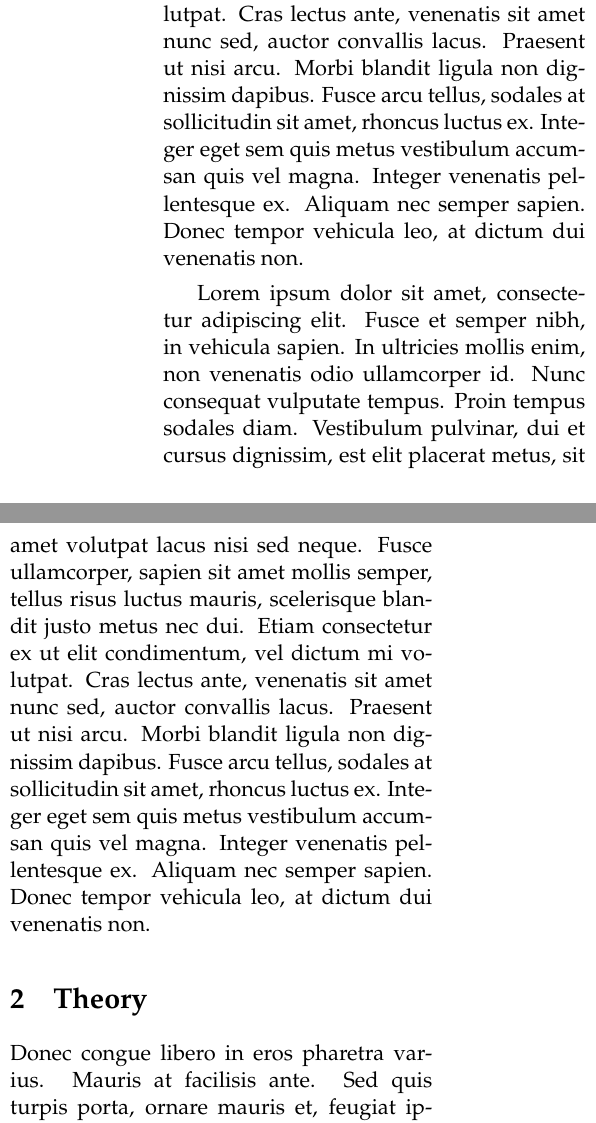
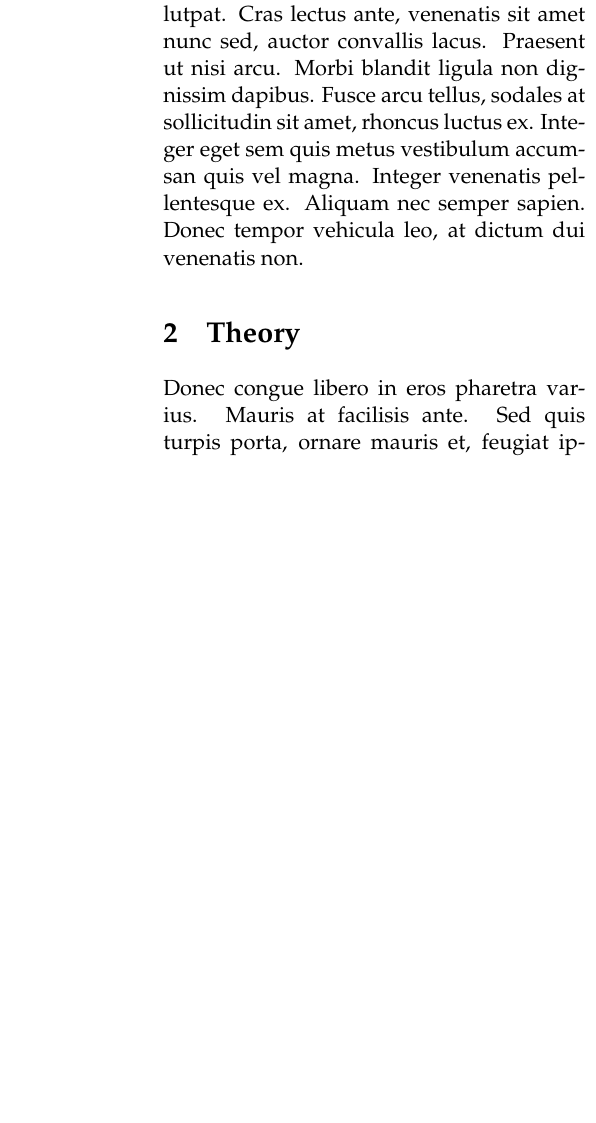
Before and after one commit to bernharl/FYS-STK4155-project1, a LaTeX document (doc/report_1.tex): two parts of the columns of page 1 of 4 before the commit and part of one column of page 1 of 4 after it, the two joined at a grey line, cut so that both start at the same text, the shorter picture padded with empty space. Compiled offline with pdfLaTeX.

```diff
--- a/doc/report_1.tex
+++ b/doc/report_1.tex
@@ -40,7 +40,6 @@
 \section{Introduction}
 Lorem ipsum dolor sit amet, consectetur adipiscing elit. Fusce et semper nibh, in vehicula sapien. In ultricies mollis enim, non venenatis     odio ullamcorper id. Nunc consequat vulputate tempus. Proin tempus sodales diam. Vestibulum pulvinar, dui et cursus dignissim, est elit placerat metus, sit amet volutpat lacus nisi sed neque. Fusce ullamcorper, sapien sit amet mollis semper, tellus risus luctus mauris, scelerisque blandit justo metus nec dui. Etiam consectetur ex ut elit condimentum, vel dictum mi volutpat. Cras lectus ante, venenatis sit amet nunc sed, auctor convallis lacus. Praesent ut nisi arcu. Morbi blandit ligula non dignissim dapibus. Fusce arcu tellus, sodales at sollicitudin sit amet, rhoncus luctus ex. Integer eget sem quis metus vestibulum accumsan quis vel magna. Integer venenatis pellentesque ex. Aliquam nec semper sapien. Donec tempor vehicula leo, at dictum dui venenatis non.
 
-Lorem ipsum dolor sit amet, consectetur adipiscing elit. Fusce et semper nibh, in vehicula sapien. In ultricies mollis enim, non venenatis     odio ullamcorper id. Nunc consequat vulputate tempus. Proin tempus sodales diam. Vestibulum pulvinar, dui et cursus dignissim, est elit placerat metus, sit amet volutpat lacus nisi sed neque. Fusce ullamcorper, sapien sit amet mollis semper, tellus risus luctus mauris, scelerisque blandit justo metus nec dui. Etiam consectetur ex ut elit condimentum, vel dictum mi volutpat. Cras lectus ante, venenatis sit amet nunc sed, auctor convallis lacus. Praesent ut nisi arcu. Morbi blandit ligula non dignissim dapibus. Fusce arcu tellus, sodales at sollicitudin sit amet, rhoncus luctus ex. Integer eget sem quis metus vestibulum accumsan quis vel magna. Integer venenatis pellentesque ex. Aliquam nec semper sapien. Donec tempor vehicula leo, at dictum dui venenatis non.
 
 \section{Theory}
 Donec congue libero in eros pharetra varius. Mauris at facilisis ante. Sed quis turpis porta, ornare mauris et, feugiat ipsum. Mauris convallis cursus magna. Aenean et vehicula arcu, nec blandit felis. Maecenas neque sem, tincidunt in ipsum eget, pulvinar viverra elit. Proin sed arcu in nisi consectetur interdum. Aliquam vestibulum dui nec turpis fringilla maximus. Pellentesque semper lectus sed pulvinar pharetra. Sed condimentum ornare arcu in ultrices. Vestibulum mollis nibh sed porttitor convallis.
```
